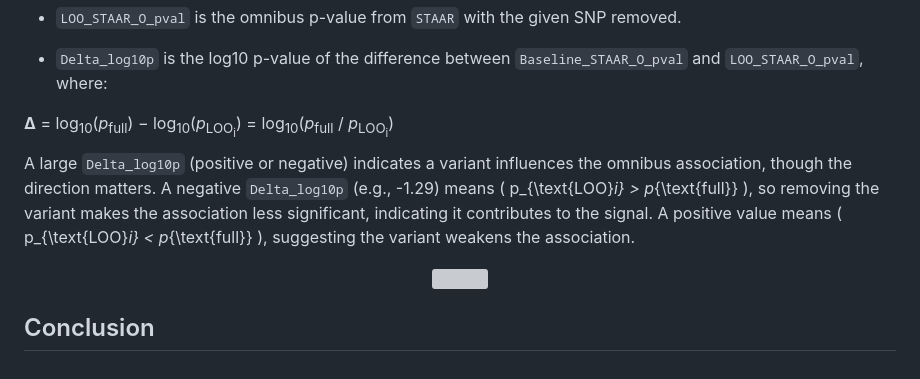
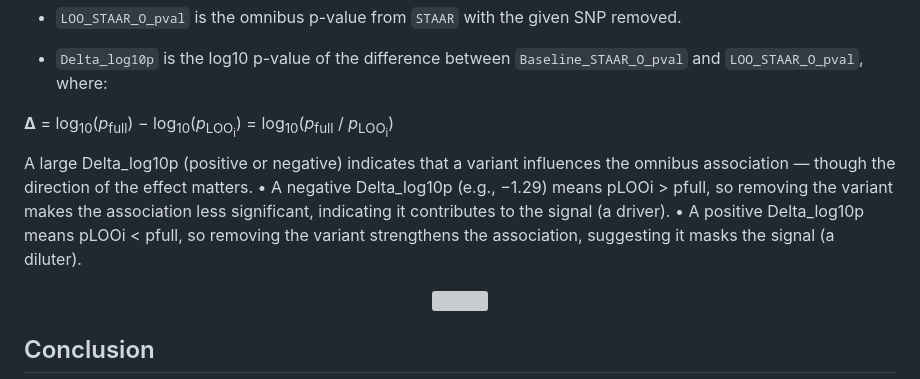
Before and after one commit to adams-charleen/looSTAAR, a Markdown page: README.md, the part around the change. Rendered like a GitHub page; grey boxes are pictures that could not be loaded.

```diff
--- a/README.md
+++ b/README.md
@@ -35,7 +35,9 @@ vignette("looSTAAR-guide")
 
 <b>Δ</b> = log<sub>10</sub>(<i>p</i><sub>full</sub>) − log<sub>10</sub>(<i>p</i><sub>LOO<sub>i</sub></sub>) = log<sub>10</sub>(<i>p</i><sub>full</sub> / <i>p</i><sub>LOO<sub>i</sub></sub>)
 
-A large `Delta_log10p` (positive or negative) indicates a variant influences the omnibus association, though the direction matters. A negative `Delta_log10p` (e.g., -1.29) means \( p_{\text{LOO}_i} > p_{\text{full}} \), so removing the variant makes the association less significant, indicating it contributes to the signal. A positive value means \( p_{\text{LOO}_i} < p_{\text{full}} \), suggesting the variant weakens the association.
+A large Delta_log10p (positive or negative) indicates that a variant influences the omnibus association — though the direction of the effect matters.
+	•	A negative Delta_log10p (e.g., −1.29) means pLOOi > pfull, so removing the variant makes the association less significant, indicating it contributes to the signal (a driver).
+	•	A positive Delta_log10p means pLOOi < pfull, so removing the variant strengthens the association, suggesting it masks the signal (a diluter).
 
 <p align="center">
   <img src="man/synthetic_LOO_STAAR_plot.png" width="1080">
```
